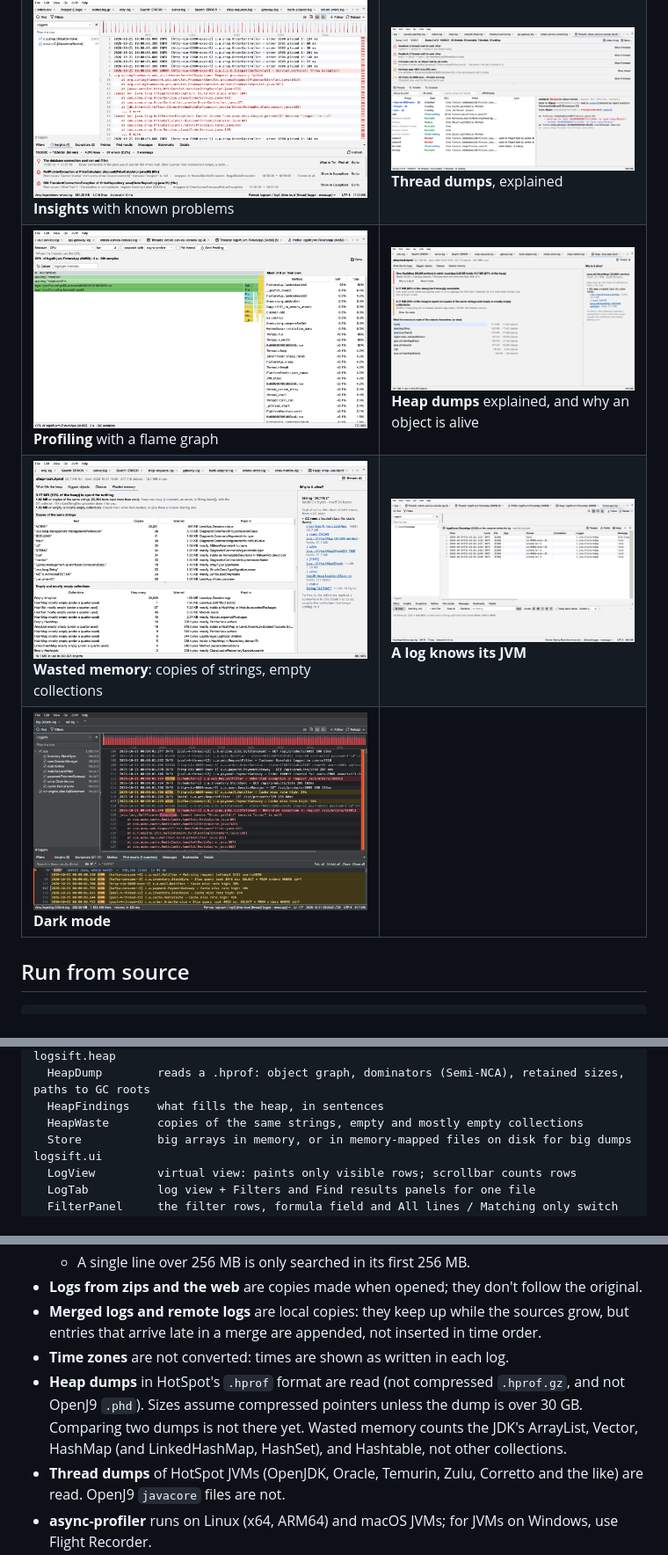
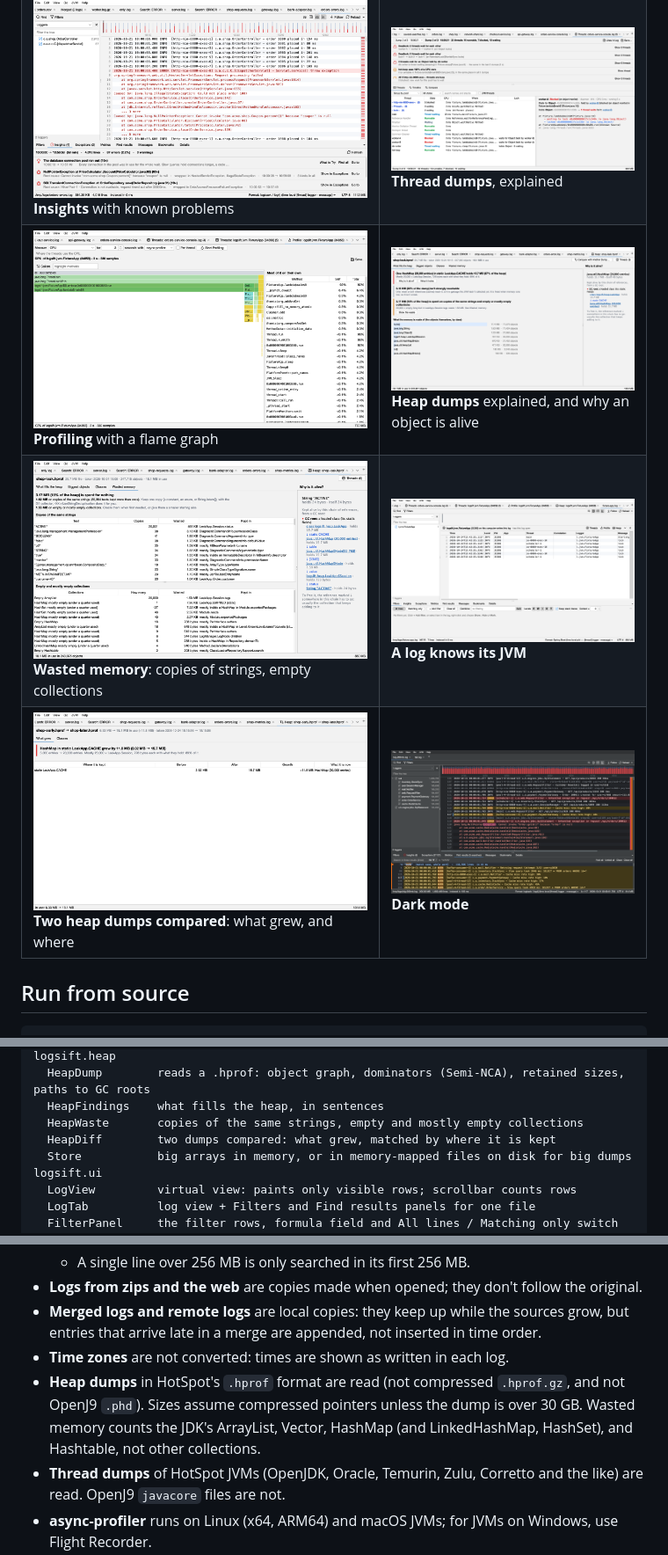
Before and after one commit to bdarwin/logsift, a Markdown page: README.md, 3 parts joined by grey strips. Shown at 88% size. Rendered like a GitHub page; pictures changed too: docs/screenshots/heap-compare.png (added), docs/screenshots/heap-dump.png.

```diff
--- a/README.md
+++ b/README.md
@@ -88,7 +88,7 @@ Builds of the latest code are on the [snapshot release](https://github.com/bdarw
 | ![Insights with a known problem and what to try](docs/screenshots/insights.png) **Insights** with known problems | ![Thread dumps explained: deadlocks, a lock queue, a busy thread, and a thread's stack with the threads waiting for its lock](docs/screenshots/threads.png) **Thread dumps**, explained |
 | ![A flame graph of a JVM's CPU use, with the methods that use the most](docs/screenshots/flame-graph.png) **Profiling** with a flame graph | ![A heap dump explained: one HashMap in a static field holds 85% of the heap, with the chain of references that keeps it alive](docs/screenshots/heap-dump.png) **Heap dumps** explained, and why an object is alive |
 | ![Wasted memory in a heap dump: 20,001 copies of the string ACTIVE and 20,000 empty ArrayLists, each with the field that holds them](docs/screenshots/heap-waste.png) **Wasted memory**: copies of strings, empty collections | ![A log with a bar naming the JVM that writes it, with Threads, Profile and Heap buttons](docs/screenshots/log-jvm.png) **A log knows its JVM** |
-| ![Dark mode](docs/screenshots/dark-mode.png) **Dark mode** | |
+| ![Two heap dumps compared: a HashMap in a static field grew by 11.8 MB, from 5,000 to 20,000 entries](docs/screenshots/heap-compare.png) **Two heap dumps compared**: what grew, and where | ![Dark mode](docs/screenshots/dark-mode.png) **Dark mode** |
 
 ## Run from source
 
@@ -513,6 +515,7 @@ logsift.heap
   HeapDump        reads a .hprof: object graph, dominators (Semi-NCA), retained sizes, paths to GC roots
   HeapFindings    what fills the heap, in sentences
   HeapWaste       copies of the same strings, empty and mostly empty collections
+  HeapDiff        two dumps compared: what grew, matched by where it is kept
   Store           big arrays in memory, or in memory-mapped files on disk for big dumps
 logsift.ui
   LogView         virtual view: paints only visible rows; scrollbar counts rows
@@ -544,7 +547,7 @@ Design choices:
 - **Logs from zips and the web** are copies made when opened; they don't follow the original.
 - **Merged logs and remote logs** are local copies: they keep up while the sources grow, but entries that arrive late in a merge are appended, not inserted in time order.
 - **Time zones** are not converted: times are shown as written in each log.
-- **Heap dumps** in HotSpot's `.hprof` format are read (not compressed `.hprof.gz`, and not OpenJ9 `.phd`). Sizes assume compressed pointers unless the dump is over 30 GB. Comparing two dumps is not there yet. Wasted memory counts the JDK's ArrayList, Vector, HashMap (and LinkedHashMap, HashSet), and Hashtable, not other collections.
+- **Heap dumps** in HotSpot's `.hprof` format are read (not compressed `.hprof.gz`, and not OpenJ9 `.phd`). Sizes assume compressed pointers unless the dump is over 30 GB. Wasted memory counts the JDK's ArrayList, Vector, HashMap (and LinkedHashMap, HashSet), and Hashtable, not other collections.
 - **Thread dumps** of HotSpot JVMs (OpenJDK, Oracle, Temurin, Zulu, Corretto and the like) are read. OpenJ9 `javacore` files are not.
 - **async-profiler** runs on Linux (x64, ARM64) and macOS JVMs; for JVMs on Windows, use Flight Recorder.
 - **Tested** on Windows, macOS and Linux by CI (unit and visual tests, including log rotation by logback on Windows). The downloads are not code-signed yet.
```
Also changed, not shown: other parts of README.md (+2 -0 lines), CHANGELOG.md (+1 -0 lines), 9 other files.
